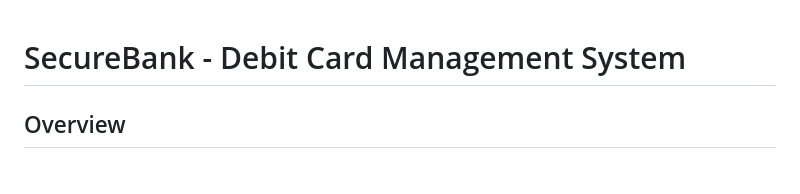
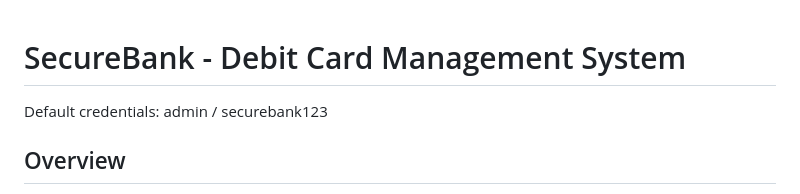
Before and after one commit to Sanvir28/singhdebit, a Markdown page: README.md, the part around the change. Rendered like a GitHub page.

Commit message:
Added Default Credentials

```diff
--- a/README.md
+++ b/README.md
@@ -1,5 +1,5 @@
 # SecureBank - Debit Card Management System
-
+Default credentials: admin / securebank123
 ## Overview
 SecureBank is a client-side web application that simulates a debit card management system. It provides functionality for creating virtual debit cards, checking balances, and administrative management through a clean, modern web interface. The application is built entirely with vanilla HTML, CSS, and JavaScript, using local storage for data persistence.
 
```
